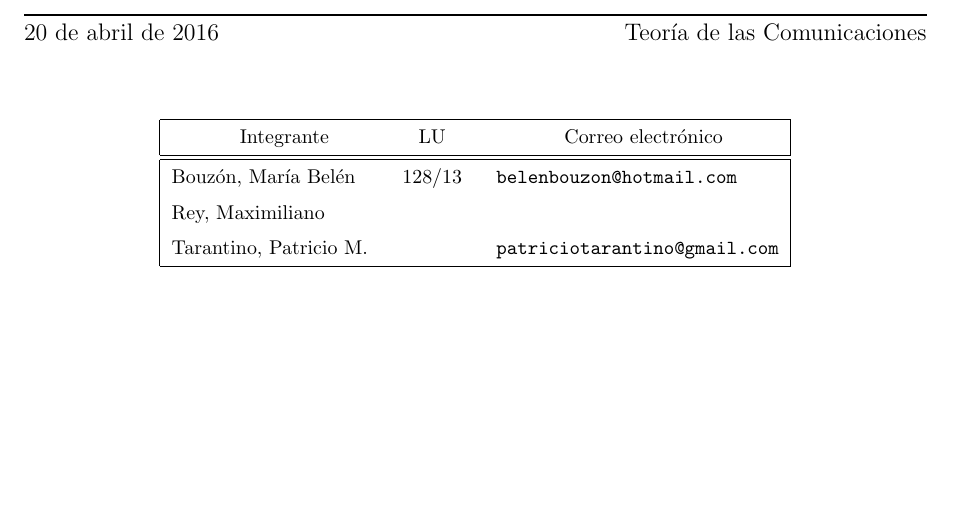
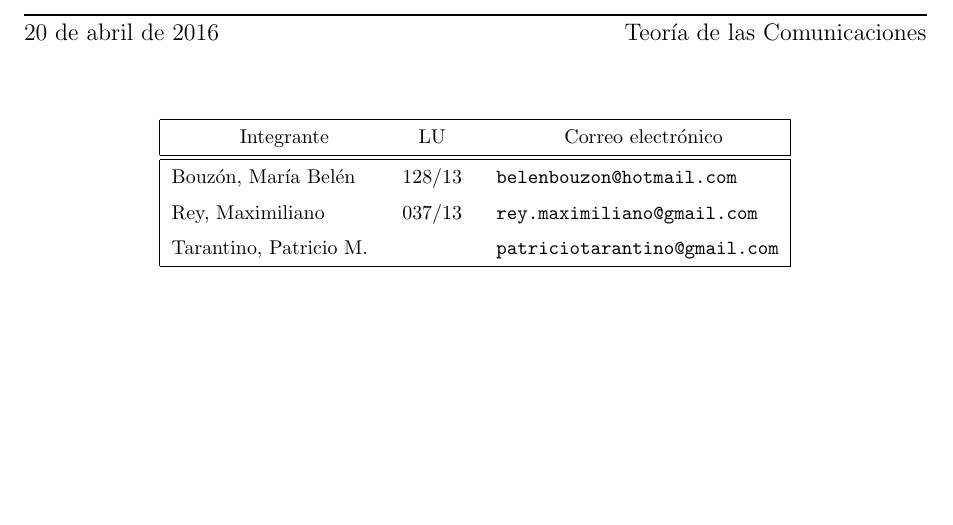
Before and after one commit to belenbouzon/Redes, a LaTeX document (informe/informe.tex, which reads informe/caratula.tex): part of page 1 of 14, cut so that both start at the same text. Compiled offline with pdfLaTeX.

```diff
--- a/informe/caratula.tex
+++ b/informe/caratula.tex
@@ -6,7 +6,7 @@
 \subtitulo{Wiretapping}
 \fecha{20 de abril de 2016}
 \integrante{Bouz\'on, Mar\'ia Bel\'en}{128/13}{belenbouzon@hotmail.com}
-\integrante{Rey, Maximiliano}{}{}
+\integrante{Rey, Maximiliano}{037/13}{rey.maximiliano@gmail.com}
 \integrante{Tarantino, Patricio M.}{}{patriciotarantino@gmail.com}
 
 \maketitle
```
Also changed, not shown: 1 other file.
